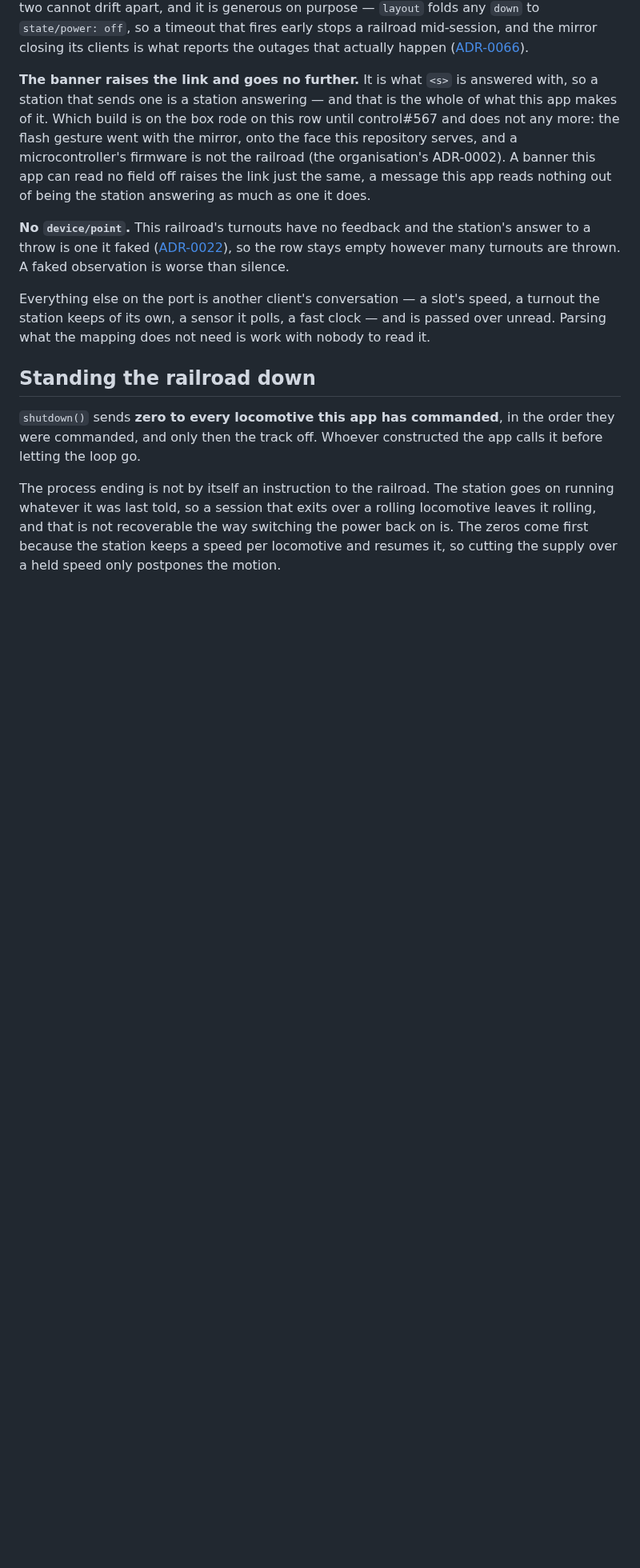
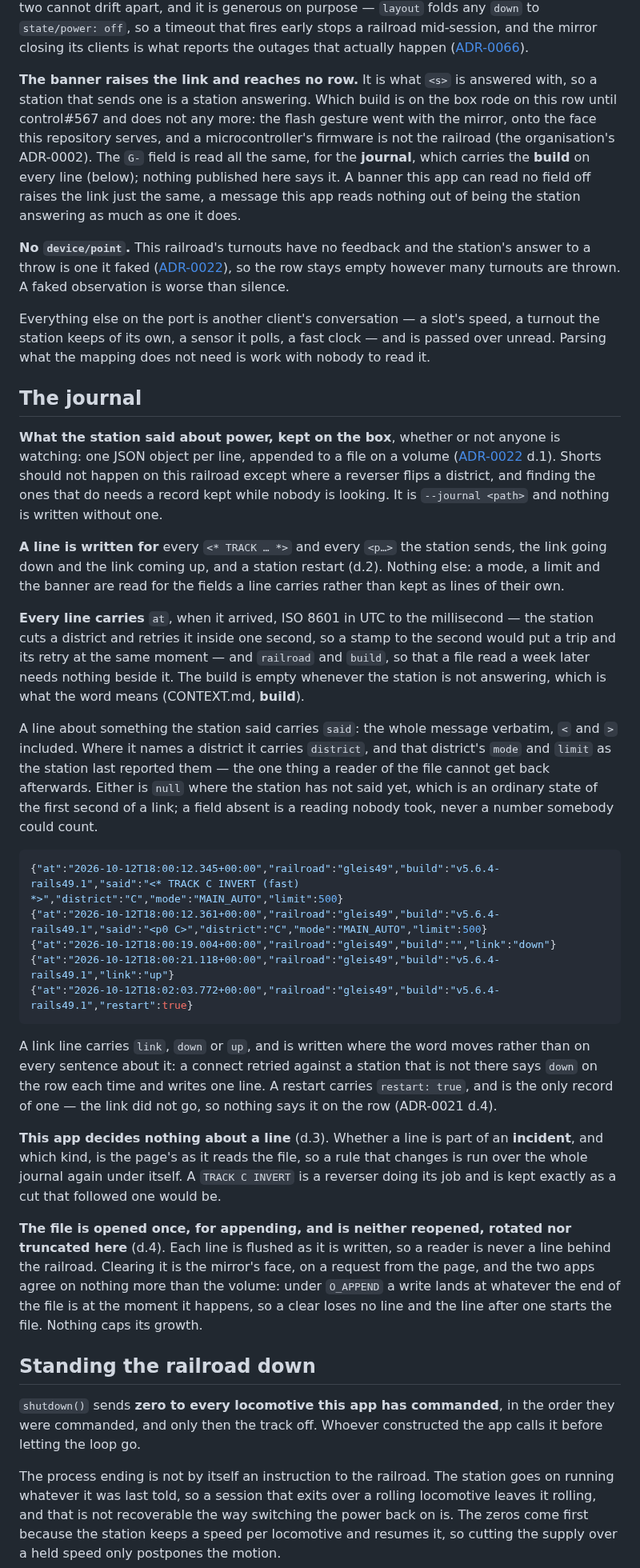
Before and after one commit to rails49/dccex, a Markdown page: docs/dccex/README.md, the part around one of its changes. Shown at 80% size. Drawn GitHub-style; blank space fills up the shorter version.

Commit message:
docs: the journal and its line shapes (#263)
The section a reader of the file needs: which lines are written, what each
carries, and that this app decides nothing about one (ADR-0022). The
banner paragraph says the `G-` field is read for it, and the connect
paragraph says what is asked after `start`.

````diff
--- a/docs/dccex/README.md
+++ b/docs/dccex/README.md
@@ -398,14 +405,15 @@ mid-session, and the mirror closing its clients is what reports the outages
 that actually happen
 ([ADR-0066](https://github.com/rails49/control/blob/main/docs/adr/0066-the-link-is-the-station-answering-not-the-socket-being-open.md)).
 
-**The banner raises the link and goes no further.** It is what `<s>` is
-answered with, so a station that sends one is a station answering — and that
-is the whole of what this app makes of it. Which build is on the box rode on
-this row until control#567 and does not any more: the flash gesture went with
-the mirror, onto the face this repository serves, and a microcontroller's
-firmware is not the railroad (the organisation's ADR-0002). A banner this app
-can read no field off raises the link just the same, a message this app reads
-nothing out of being the station answering as much as one it does.
+**The banner raises the link and reaches no row.** It is what `<s>` is
+answered with, so a station that sends one is a station answering. Which build
+is on the box rode on this row until control#567 and does not any more: the
+flash gesture went with the mirror, onto the face this repository serves, and a
+microcontroller's firmware is not the railroad (the organisation's ADR-0002).
+The `G-` field is read all the same, for the **journal**, which carries the
+**build** on every line (below); nothing published here says it. A banner this
+app can read no field off raises the link just the same, a message this app
+reads nothing out of being the station answering as much as one it does.
 
 **No `device/point`.** This railroad's turnouts have no feedback and the
 station's answer to a throw is one it faked
@@ -417,6 +425,63 @@ Everything else on the port is another client's conversation — a slot's speed,
 a turnout the station keeps of its own, a sensor it polls, a fast clock — and
 is passed over unread. Parsing what the mapping does not need is work with
 nobody to read it.
+
+## The journal
+
+**What the station said about power, kept on the box**, whether or not anyone
+is watching: one JSON object per line, appended to a file on a volume
+([ADR-0022](../adr/0022-the-journal-is-what-the-station-said.md) d.1). Shorts
+should not happen on this railroad except where a reverser flips a district,
+and finding the ones that do needs a record kept while nobody is looking. It
+is `--journal <path>` and nothing is written without one.
+
+**A line is written for** every `<* TRACK … *>` and every `<p…>` the station
+sends, the link going down and the link coming up, and a station restart
+(d.2). Nothing else: a mode, a limit and the banner are read for the fields a
+line carries rather than kept as lines of their own.
+
+**Every line carries** `at`, when it arrived, ISO 8601 in UTC to the
+millisecond — the station cuts a district and retries it inside one second, so
+a stamp to the second would put a trip and its retry at the same moment — and
+`railroad` and `build`, so that a file read a week later needs nothing beside
+it. The build is empty whenever the station is not answering, which is what
+the word means (CONTEXT.md, **build**).
+
+A line about something the station said carries `said`: the whole message
+verbatim, `<` and `>` included. Where it names a district it carries
+`district`, and that district's `mode` and `limit` as the station last
+reported them — the one thing a reader of the file cannot get back afterwards.
+Either is `null` where the station has not said yet, which is an ordinary
+state of the first second of a link; a field absent is a reading nobody took,
+never a number somebody could count.
+
+```json
+{"at":"2026-10-12T18:00:12.345+00:00","railroad":"gleis49","build":"v5.6.4-rails49.1","said":"<* TRACK C INVERT (fast) *>","district":"C","mode":"MAIN_AUTO","limit":500}
+{"at":"2026-10-12T18:00:12.361+00:00","railroad":"gleis49","build":"v5.6.4-rails49.1","said":"<p0 C>","district":"C","mode":"MAIN_AUTO","limit":500}
+{"at":"2026-10-12T18:00:19.004+00:00","railroad":"gleis49","build":"","link":"down"}
+{"at":"2026-10-12T18:00:21.118+00:00","railroad":"gleis49","build":"v5.6.4-rails49.1","link":"up"}
+{"at":"2026-10-12T18:02:03.772+00:00","railroad":"gleis49","build":"v5.6.4-rails49.1","restart":true}
+```
+
+A link line carries `link`, `down` or `up`, and is written where the word
+moves rather than on every sentence about it: a connect retried against a
+station that is not there says `down` on the row each time and writes one
+line. A restart carries `restart: true`, and is the only record of one — the
+link did not go, so nothing says it on the row (ADR-0021 d.4).
+
+**This app decides nothing about a line** (d.3). Whether a line is part of an
+**incident**, and which kind, is the page's as it reads the file, so a rule
+that changes is run over the whole journal again under itself. A `TRACK C
+INVERT` is a reverser doing its job and is kept exactly as a cut that followed
+one would be.
+
+**The file is opened once, for appending, and is neither reopened, rotated nor
+truncated here** (d.4). Each line is flushed as it is written, so a reader is
+never a line behind the railroad. Clearing it is the mirror's face, on a
+request from the page, and the two apps agree on nothing more than the volume:
+under `O_APPEND` a write lands at whatever the end of the file is at the
+moment it happens, so a clear loses no line and the line after one starts the
+file. Nothing caps its growth.
 
 ## Standing the railroad down
 
````
Also changed, not shown: other parts of docs/dccex/README.md (+12 -3 lines).
